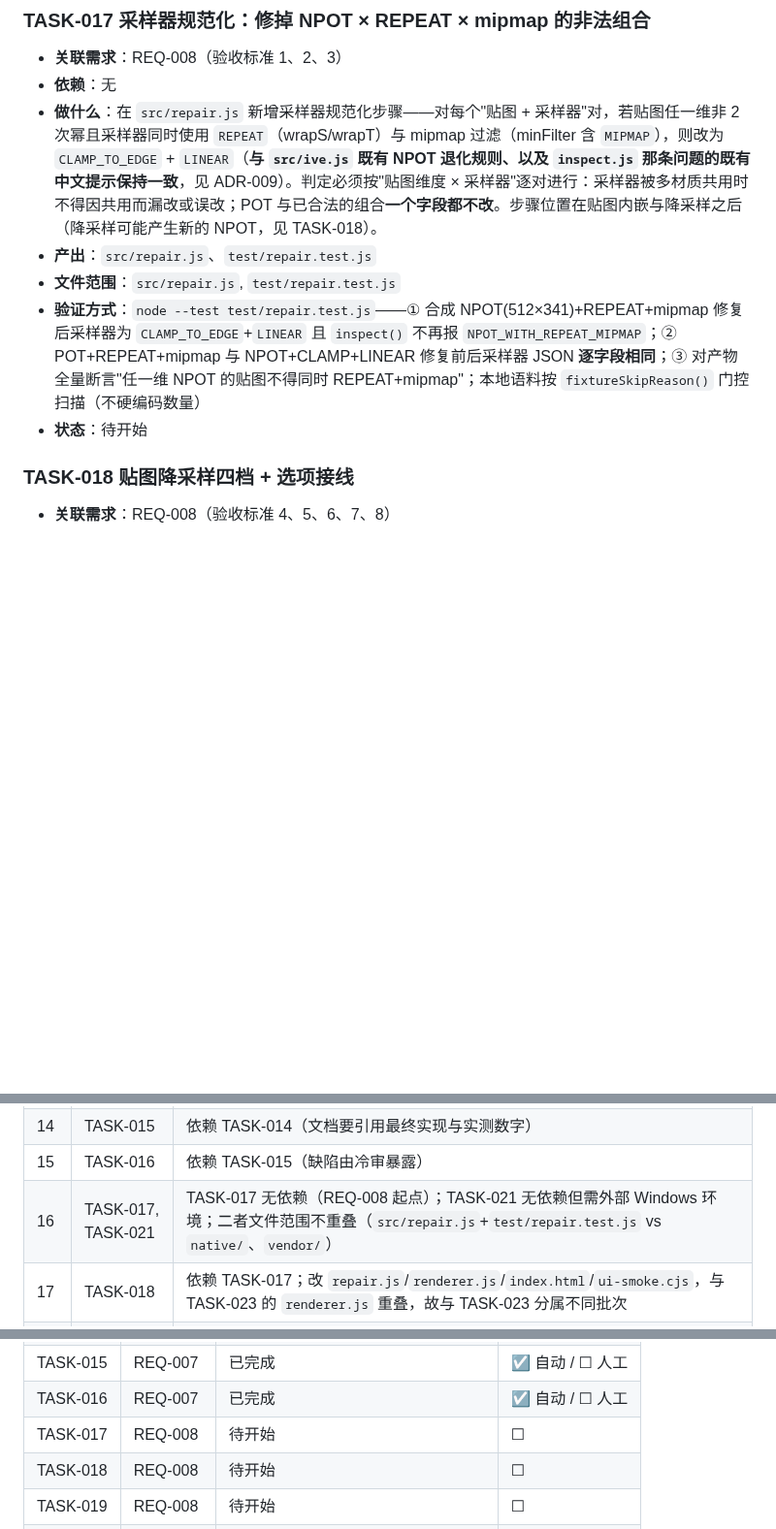
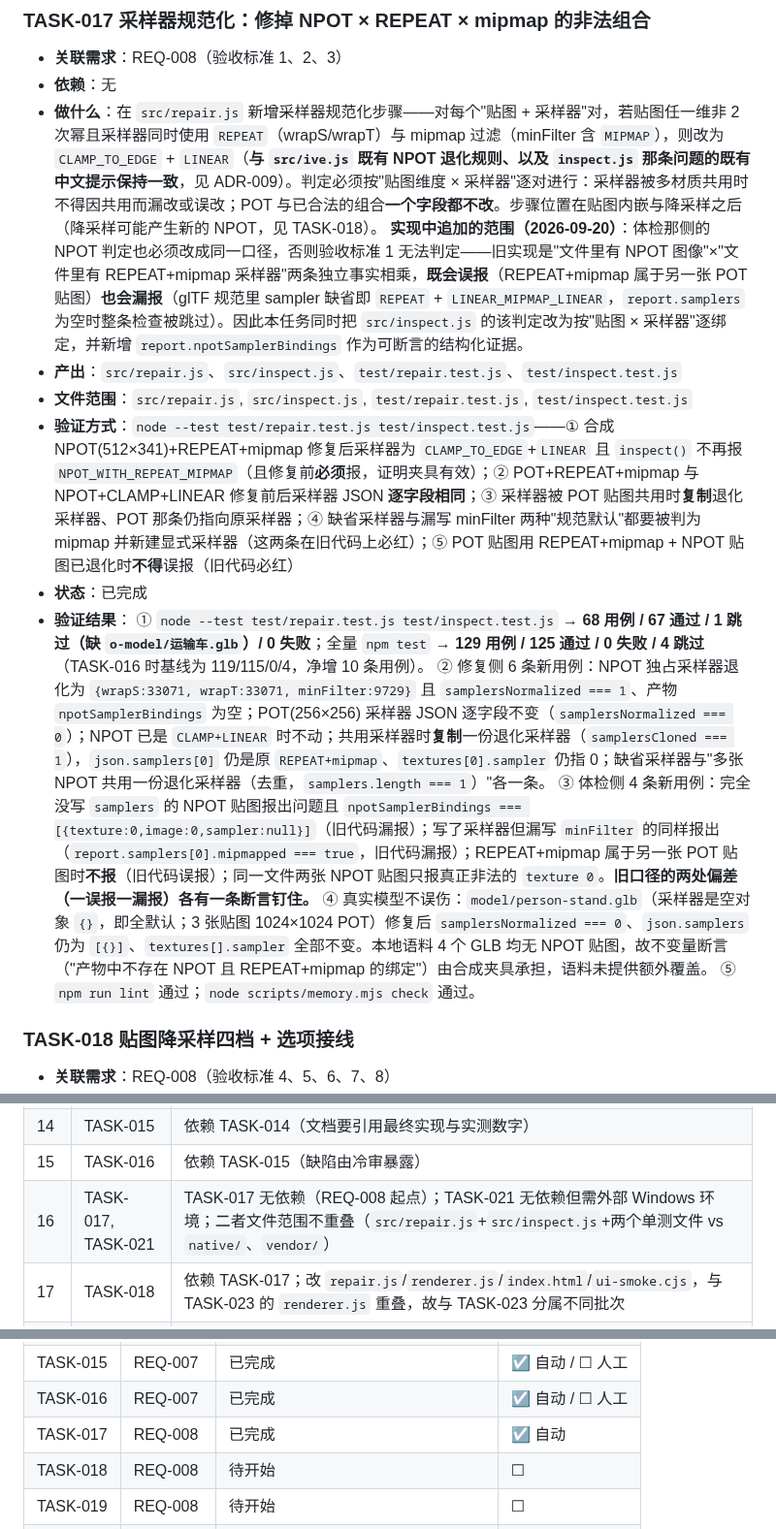
Before and after one commit to sunny-zhai/glb-texture-repair-tool, a Markdown page: docs/requirements/TASKS.md, 3 parts joined by grey strips. Shown at 97% size. Rendered like a GitHub page; blank space fills up the shorter version.

Commit message:
chore(REQ-008/TASK-017): 回填任务完成线与实现中追加的范围
TASK-017 的验收标准 1 要求"修复后 `inspect()` 不再报该问题"，实现时发现体检那侧的判定口径
必须同步改（旧口径一误报一漏报），故把 `src/inspect.js` 与 `test/inspect.test.js` 纳入本任务
文件范围并在任务里写明追加原因与证据。

验证：`npm test` → 129 用例 / 125 通过 / 0 失败 / 4 跳过；`node scripts/memory.mjs check` 通过

Co-Authored-By: DeepSeek Harness <noreply@deepseek.com>

```diff
--- a/docs/requirements/TASKS.md
+++ b/docs/requirements/TASKS.md
@@ -233,10 +233,17 @@
 - **关联需求**：REQ-008（验收标准 1、2、3）
 - **依赖**：无
 - **做什么**：在 `src/repair.js` 新增采样器规范化步骤——对每个"贴图 + 采样器"对，若贴图任一维非 2 次幂且采样器同时使用 `REPEAT`（wrapS/wrapT）与 mipmap 过滤（minFilter 含 `MIPMAP`），则改为 `CLAMP_TO_EDGE` + `LINEAR`（**与 `src/ive.js` 既有 NPOT 退化规则、以及 `inspect.js` 那条问题的既有中文提示保持一致**，见 ADR-009）。判定必须按"贴图维度 × 采样器"逐对进行：采样器被多材质共用时不得因共用而漏改或误改；POT 与已合法的组合**一个字段都不改**。步骤位置在贴图内嵌与降采样之后（降采样可能产生新的 NPOT，见 TASK-018）。
-- **产出**：`src/repair.js`、`test/repair.test.js`
-- **文件范围**：`src/repair.js`, `test/repair.test.js`
-- **验证方式**：`node --test test/repair.test.js`——① 合成 NPOT(512×341)+REPEAT+mipmap 修复后采样器为 `CLAMP_TO_EDGE`+`LINEAR` 且 `inspect()` 不再报 `NPOT_WITH_REPEAT_MIPMAP`；② POT+REPEAT+mipmap 与 NPOT+CLAMP+LINEAR 修复前后采样器 JSON **逐字段相同**；③ 对产物全量断言"任一维 NPOT 的贴图不得同时 REPEAT+mipmap"；本地语料按 `fixtureSkipReason()` 门控扫描（不硬编码数量）
-- **状态**：待开始
+  **实现中追加的范围（2026-09-20）**：体检那侧的 NPOT 判定也必须改成同一口径，否则验收标准 1 无法判定——旧实现是"文件里有 NPOT 图像"×"文件里有 REPEAT+mipmap 采样器"两条独立事实相乘，**既会误报**（REPEAT+mipmap 属于另一张 POT 贴图）**也会漏报**（glTF 规范里 sampler 缺省即 `REPEAT` + `LINEAR_MIPMAP_LINEAR`，`report.samplers` 为空时整条检查被跳过）。因此本任务同时把 `src/inspect.js` 的该判定改为按"贴图 × 采样器"逐绑定，并新增 `report.npotSamplerBindings` 作为可断言的结构化证据。
+- **产出**：`src/repair.js`、`src/inspect.js`、`test/repair.test.js`、`test/inspect.test.js`
+- **文件范围**：`src/repair.js`, `src/inspect.js`, `test/repair.test.js`, `test/inspect.test.js`
+- **验证方式**：`node --test test/repair.test.js test/inspect.test.js`——① 合成 NPOT(512×341)+REPEAT+mipmap 修复后采样器为 `CLAMP_TO_EDGE`+`LINEAR` 且 `inspect()` 不再报 `NPOT_WITH_REPEAT_MIPMAP`（且修复前**必须**报，证明夹具有效）；② POT+REPEAT+mipmap 与 NPOT+CLAMP+LINEAR 修复前后采样器 JSON **逐字段相同**；③ 采样器被 POT 贴图共用时**复制**退化采样器、POT 那条仍指向原采样器；④ 缺省采样器与漏写 minFilter 两种"规范默认"都要被判为 mipmap 并新建显式采样器（这两条在旧代码上必红）；⑤ POT 贴图用 REPEAT+mipmap + NPOT 贴图已退化时**不得**误报（旧代码必红）
+- **状态**：已完成
+- **验证结果**：
+  ① `node --test test/repair.test.js test/inspect.test.js` → **68 用例 / 67 通过 / 1 跳过（缺 `o-model/运输车.glb`）/ 0 失败**；全量 `npm test` → **129 用例 / 125 通过 / 0 失败 / 4 跳过**（TASK-016 时基线为 119/115/0/4，净增 10 条用例）。
+  ② 修复侧 6 条新用例：NPOT 独占采样器退化为 `{wrapS:33071, wrapT:33071, minFilter:9729}` 且 `samplersNormalized === 1`、产物 `npotSamplerBindings` 为空；POT(256×256) 采样器 JSON 逐字段不变（`samplersNormalized === 0`）；NPOT 已是 `CLAMP+LINEAR` 时不动；共用采样器时**复制**一份退化采样器（`samplersCloned === 1`），`json.samplers[0]` 仍是原 `REPEAT+mipmap`、`textures[0].sampler` 仍指 0；缺省采样器与"多张 NPOT 共用一份退化采样器（去重，`samplers.length === 1`）"各一条。
+  ③ 体检侧 4 条新用例：完全没写 `samplers` 的 NPOT 贴图报出问题且 `npotSamplerBindings === [{texture:0,image:0,sampler:null}]`（旧代码漏报）；写了采样器但漏写 `minFilter` 的同样报出（`report.samplers[0].mipmapped === true`，旧代码漏报）；REPEAT+mipmap 属于另一张 POT 贴图时**不报**（旧代码误报）；同一文件两张 NPOT 贴图只报真正非法的 `texture 0`。**旧口径的两处偏差（一误报一漏报）各有一条断言钉住。**
+  ④ 真实模型不误伤：`model/person-stand.glb`（采样器是空对象 `{}`，即全默认；3 张贴图 1024×1024 POT）修复后 `samplersNormalized === 0`、`json.samplers` 仍为 `[{}]`、`textures[].sampler` 全部不变。本地语料 4 个 GLB 均无 NPOT 贴图，故不变量断言（"产物中不存在 NPOT 且 REPEAT+mipmap 的绑定"）由合成夹具承担，语料未提供额外覆盖。
+  ⑤ `npm run lint` 通过；`node scripts/memory.mjs check` 通过。
 
 ### TASK-018 贴图降采样四档 + 选项接线
 - **关联需求**：REQ-008（验收标准 4、5、6、7、8）
@@ -341,7 +348,7 @@ TASK-023（REQ-010 预览三态记忆，独立；与 TASK-018 的 `renderer.js`/
 | 13 | TASK-014 | 依赖 TASK-013；改 `main.js`/`package.json`/`ui-smoke.cjs` |
 | 14 | TASK-015 | 依赖 TASK-014（文档要引用最终实现与实测数字） |
 | 15 | TASK-016 | 依赖 TASK-015（缺陷由冷审暴露） |
-| 16 | TASK-017, TASK-021 | TASK-017 无依赖（REQ-008 起点）；TASK-021 无依赖但需外部 Windows 环境；二者文件范围不重叠（`src/repair.js`+`test/repair.test.js` vs `native/`、`vendor/`） |
+| 16 | TASK-017, TASK-021 | TASK-017 无依赖（REQ-008 起点）；TASK-021 无依赖但需外部 Windows 环境；二者文件范围不重叠（`src/repair.js`+`src/inspect.js`+两个单测文件 vs `native/`、`vendor/`） |
 | 17 | TASK-018 | 依赖 TASK-017；改 `repair.js`/`renderer.js`/`index.html`/`ui-smoke.cjs`，与 TASK-023 的 `renderer.js` 重叠，故与 TASK-023 分属不同批次 |
 | 18 | TASK-019, TASK-023 | TASK-019 依赖 TASK-018（同改 `repair.js`）；TASK-023 无依赖且只改 `renderer.js`/`ui-smoke.cjs`，与 TASK-019 的 `inspect.js`/`repair.js` 不重叠，可并行 |
 | 19 | TASK-020 | 依赖 TASK-017~019（文档要引用最终实现与实测数字） |
@@ -367,7 +374,7 @@ TASK-023（REQ-010 预览三态记忆，独立；与 TASK-018 的 `renderer.js`/
 | TASK-014 | REQ-007 | 已完成 | ☑ 自动 / ☐ 人工 |
 | TASK-015 | REQ-007 | 已完成 | ☑ 自动 / ☐ 人工 |
 | TASK-016 | REQ-007 | 已完成 | ☑ 自动 / ☐ 人工 |
-| TASK-017 | REQ-008 | 待开始 | ☐ |
+| TASK-017 | REQ-008 | 已完成 | ☑ 自动 |
 | TASK-018 | REQ-008 | 待开始 | ☐ |
 | TASK-019 | REQ-008 | 待开始 | ☐ |
 | TASK-020 | REQ-008 | 待开始 | ☐ |
```
